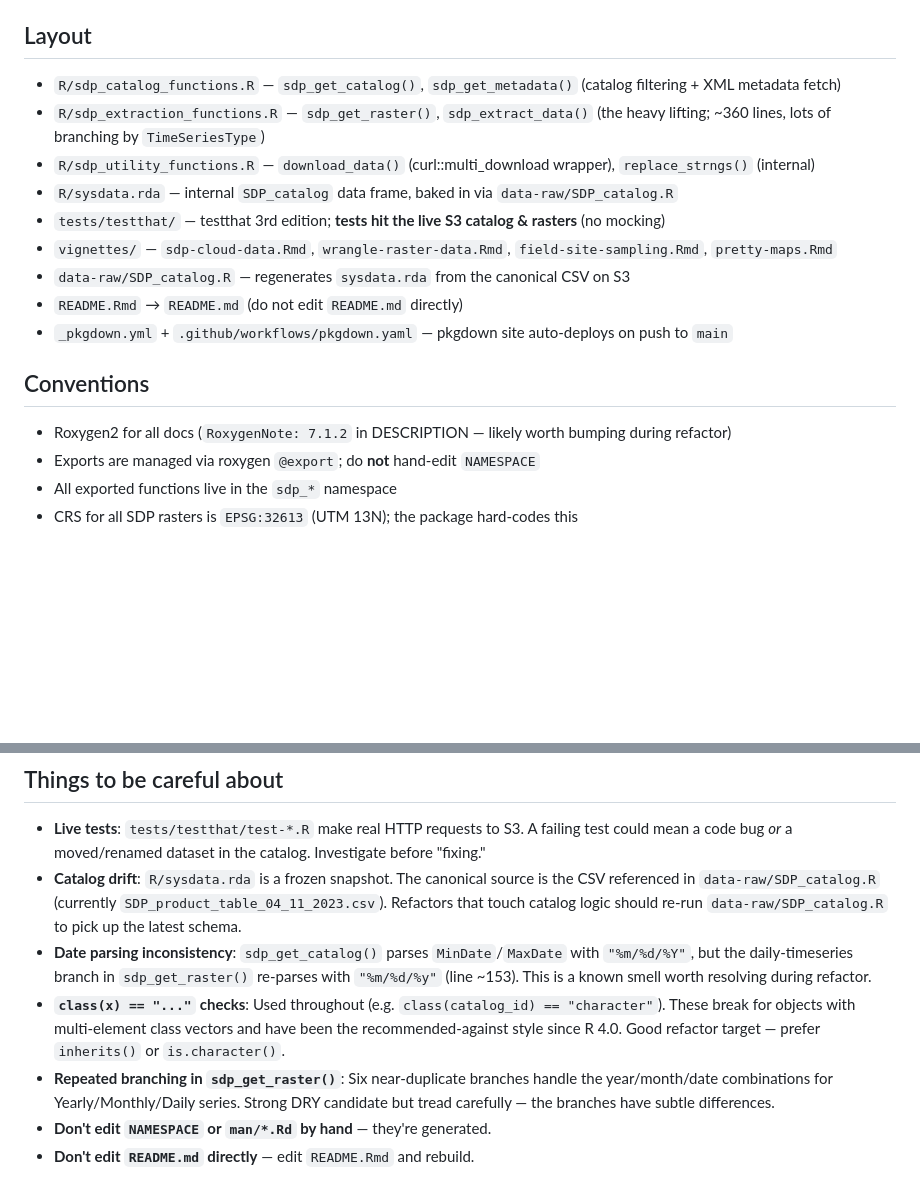
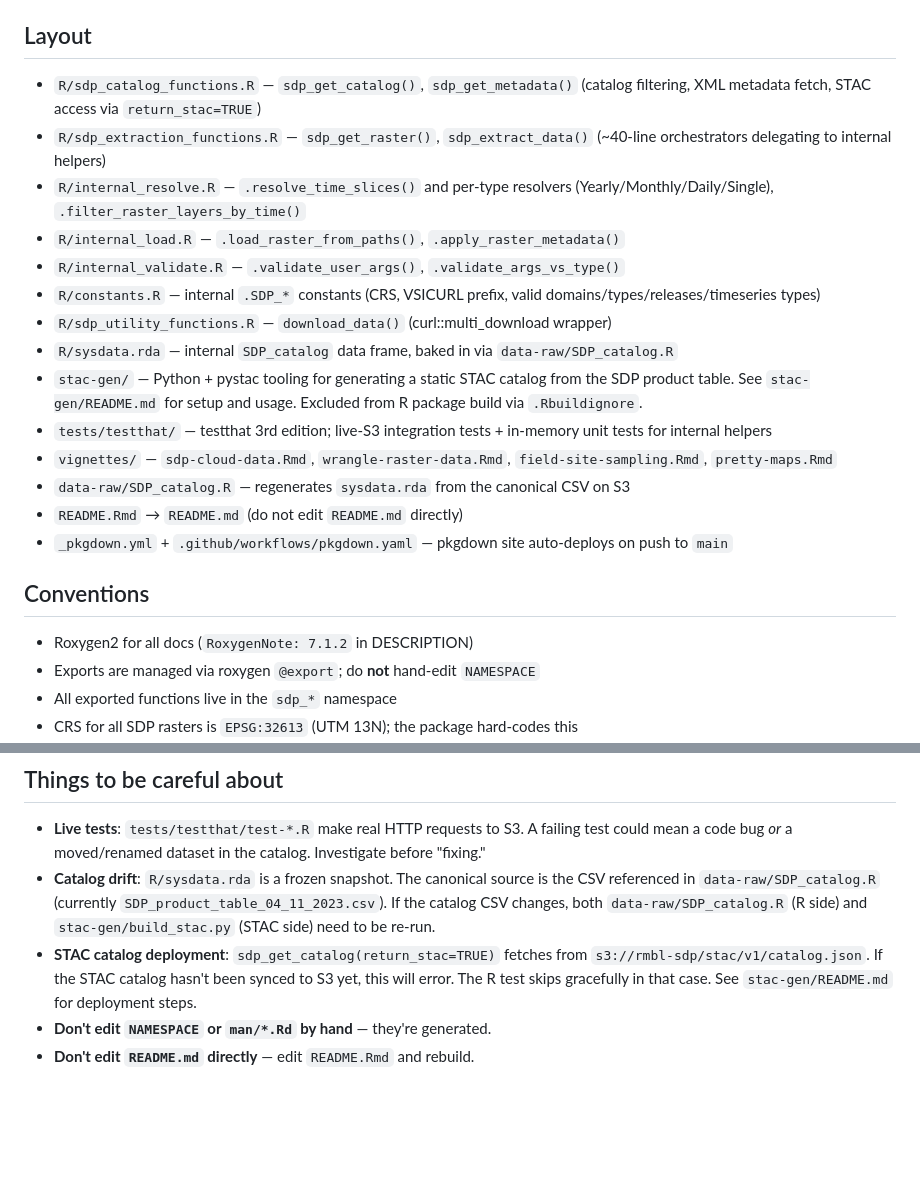
Before and after one commit to rmbl-sdp/rSDP, a Markdown page: CLAUDE.md, 2 parts joined by grey strips. GitHub-like rendering; blank space fills up the shorter version.

Commit message:
Update CLAUDE.md for post-refactor + STAC state.
Refreshes the project layout section to reflect the decomposed
internal helpers (internal_resolve.R, internal_load.R,
internal_validate.R, constants.R), the new stac-gen/ directory,
and the removal of replace_strngs. Removes resolved code-smell
warnings (date parsing, class(x)==, repeated branching) and adds
notes about STAC catalog deployment and catalog drift across both
R and Python pipelines.

Co-Authored-By: Claude Opus 4.6 (1M context) <noreply@anthropic.com>

```diff
--- a/CLAUDE.md
+++ b/CLAUDE.md
@@ -4,11 +4,16 @@ R package providing a simplified interface for discovering, querying, and subset
 
 ## Layout
 
-- `R/sdp_catalog_functions.R` — `sdp_get_catalog()`, `sdp_get_metadata()` (catalog filtering + XML metadata fetch)
-- `R/sdp_extraction_functions.R` — `sdp_get_raster()`, `sdp_extract_data()` (the heavy lifting; ~360 lines, lots of branching by `TimeSeriesType`)
-- `R/sdp_utility_functions.R` — `download_data()` (curl::multi_download wrapper), `replace_strngs()` (internal)
+- `R/sdp_catalog_functions.R` — `sdp_get_catalog()`, `sdp_get_metadata()` (catalog filtering, XML metadata fetch, STAC access via `return_stac=TRUE`)
+- `R/sdp_extraction_functions.R` — `sdp_get_raster()`, `sdp_extract_data()` (~40-line orchestrators delegating to internal helpers)
+- `R/internal_resolve.R` — `.resolve_time_slices()` and per-type resolvers (Yearly/Monthly/Daily/Single), `.filter_raster_layers_by_time()`
+- `R/internal_load.R` — `.load_raster_from_paths()`, `.apply_raster_metadata()`
+- `R/internal_validate.R` — `.validate_user_args()`, `.validate_args_vs_type()`
+- `R/constants.R` — internal `.SDP_*` constants (CRS, VSICURL prefix, valid domains/types/releases/timeseries types)
+- `R/sdp_utility_functions.R` — `download_data()` (curl::multi_download wrapper)
 - `R/sysdata.rda` — internal `SDP_catalog` data frame, baked in via `data-raw/SDP_catalog.R`
-- `tests/testthat/` — testthat 3rd edition; **tests hit the live S3 catalog & rasters** (no mocking)
+- `stac-gen/` — Python + pystac tooling for generating a static STAC catalog from the SDP product table. See `stac-gen/README.md` for setup and usage. Excluded from R package build via `.Rbuildignore`.
+- `tests/testthat/` — testthat 3rd edition; live-S3 integration tests + in-memory unit tests for internal helpers
 - `vignettes/` — `sdp-cloud-data.Rmd`, `wrangle-raster-data.Rmd`, `field-site-sampling.Rmd`, `pretty-maps.Rmd`
 - `data-raw/SDP_catalog.R` — regenerates `sysdata.rda` from the canonical CSV on S3
 - `README.Rmd` → `README.md` (do not edit `README.md` directly)
@@ -16,7 +21,7 @@ R package providing a simplified interface for discovering, querying, and subset
 
 ## Conventions
 
-- Roxygen2 for all docs (`RoxygenNote: 7.1.2` in DESCRIPTION — likely worth bumping during refactor)
+- Roxygen2 for all docs (`RoxygenNote: 7.1.2` in DESCRIPTION)
 - Exports are managed via roxygen `@export`; do **not** hand-edit `NAMESPACE`
 - All exported functions live in the `sdp_*` namespace
 - CRS for all SDP rasters is `EPSG:32613` (UTM 13N); the package hard-codes this
@@ -45,9 +50,7 @@ devtools::build_readme()       # or rmarkdown::render("README.Rmd")
 ## Things to be careful about
 
 - **Live tests**: `tests/testthat/test-*.R` make real HTTP requests to S3. A failing test could mean a code bug *or* a moved/renamed dataset in the catalog. Investigate before "fixing."
-- **Catalog drift**: `R/sysdata.rda` is a frozen snapshot. The canonical source is the CSV referenced in `data-raw/SDP_catalog.R` (currently `SDP_product_table_04_11_2023.csv`). Refactors that touch catalog logic should re-run `data-raw/SDP_catalog.R` to pick up the latest schema.
-- **Date parsing inconsistency**: `sdp_get_catalog()` parses `MinDate`/`MaxDate` with `"%m/%d/%Y"`, but the daily-timeseries branch in `sdp_get_raster()` re-parses with `"%m/%d/%y"` (line ~153). This is a known smell worth resolving during refactor.
-- **`class(x) == "..."` checks**: Used throughout (e.g. `class(catalog_id) == "character"`). These break for objects with multi-element class vectors and have been the recommended-against style since R 4.0. Good refactor target — prefer `inherits()` or `is.character()`.
-- **Repeated branching in `sdp_get_raster()`**: Six near-duplicate branches handle the year/month/date combinations for Yearly/Monthly/Daily series. Strong DRY candidate but tread carefully — the branches have subtle differences.
+- **Catalog drift**: `R/sysdata.rda` is a frozen snapshot. The canonical source is the CSV referenced in `data-raw/SDP_catalog.R` (currently `SDP_product_table_04_11_2023.csv`). If the catalog CSV changes, both `data-raw/SDP_catalog.R` (R side) and `stac-gen/build_stac.py` (STAC side) need to be re-run.
+- **STAC catalog deployment**: `sdp_get_catalog(return_stac=TRUE)` fetches from `s3://rmbl-sdp/stac/v1/catalog.json`. If the STAC catalog hasn't been synced to S3 yet, this will error. The R test skips gracefully in that case. See `stac-gen/README.md` for deployment steps.
 - **Don't edit `NAMESPACE` or `man/*.Rd` by hand** — they're generated.
 - **Don't edit `README.md` directly** — edit `README.Rmd` and rebuild.
```
